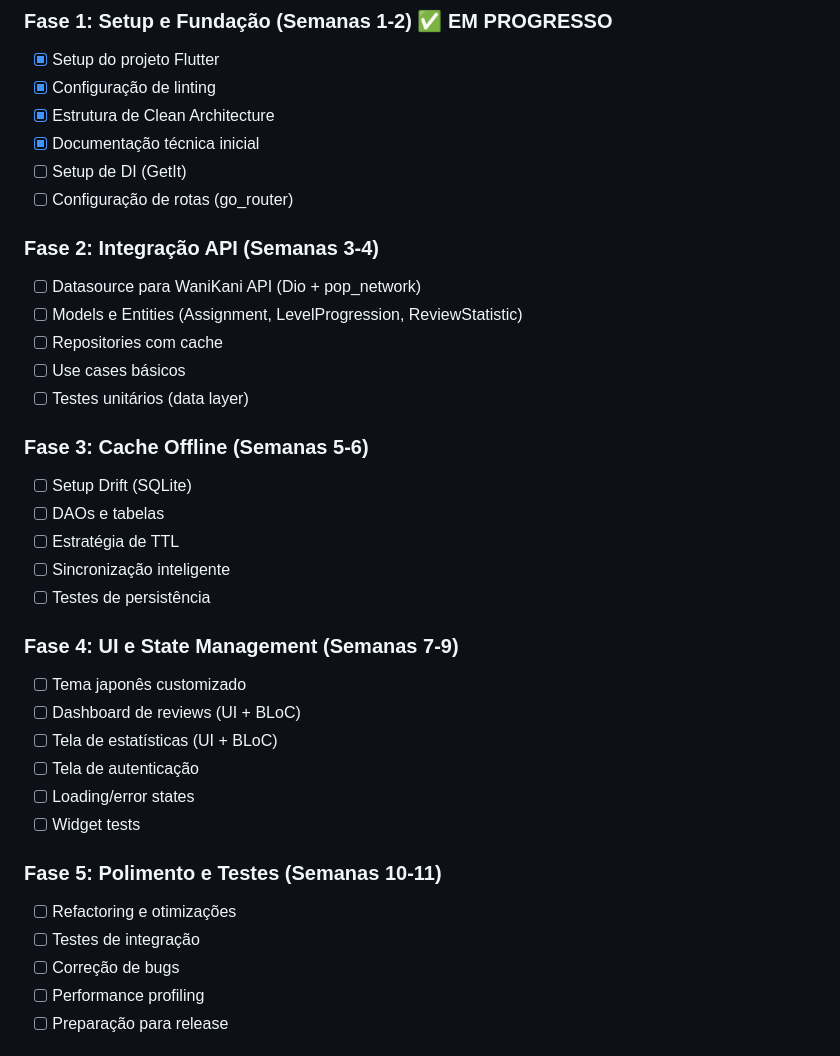
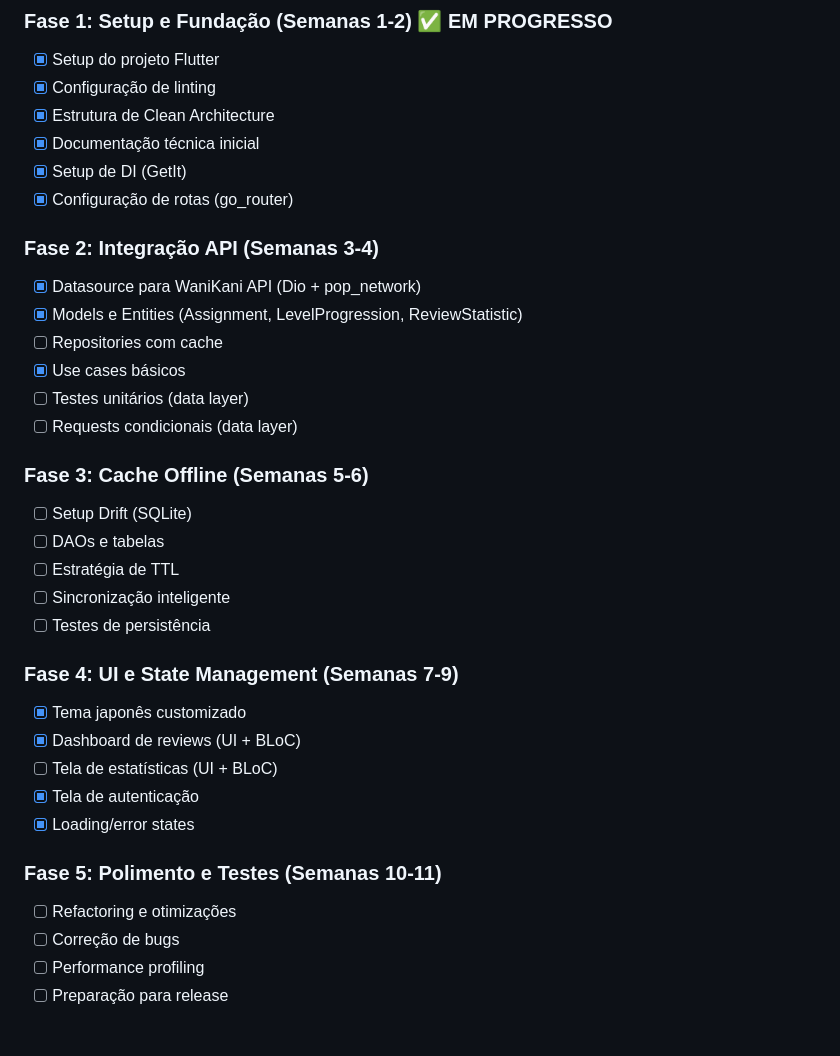
Before and after one commit to samukazangetsu/WaniKaniApp, a Markdown page: specs/technical/project_charter.md, the part around the change. GitHub-like rendering.

Commit message:
chore: atualiza status

```diff
--- a/specs/technical/project_charter.md
+++ b/specs/technical/project_charter.md
@@ -319,15 +319,16 @@ Features que podem ser adicionadas dependendo do progresso:
 - [x] Configuração de linting
 - [x] Estrutura de Clean Architecture
 - [x] Documentação técnica inicial
-- [ ] Setup de DI (GetIt)
-- [ ] Configuração de rotas (go_router)
+- [x] Setup de DI (GetIt)
+- [x] Configuração de rotas (go_router)
 
 ### Fase 2: Integração API (Semanas 3-4)
-- [ ] Datasource para WaniKani API (Dio + pop_network)
-- [ ] Models e Entities (Assignment, LevelProgression, ReviewStatistic)
+- [x] Datasource para WaniKani API (Dio + pop_network)
+- [x] Models e Entities (Assignment, LevelProgression, ReviewStatistic)
 - [ ] Repositories com cache
-- [ ] Use cases básicos
+- [x] Use cases básicos
 - [ ] Testes unitários (data layer)
+- [ ] Requests condicionais (data layer)
 
 ### Fase 3: Cache Offline (Semanas 5-6)
 - [ ] Setup Drift (SQLite)
@@ -337,16 +338,14 @@ Features que podem ser adicionadas dependendo do progresso:
 - [ ] Testes de persistência
 
 ### Fase 4: UI e State Management (Semanas 7-9)
-- [ ] Tema japonês customizado
-- [ ] Dashboard de reviews (UI + BLoC)
+- [x] Tema japonês customizado
+- [x] Dashboard de reviews (UI + BLoC)
 - [ ] Tela de estatísticas (UI + BLoC)
-- [ ] Tela de autenticação
-- [ ] Loading/error states
-- [ ] Widget tests
+- [x] Tela de autenticação
+- [x] Loading/error states
 
 ### Fase 5: Polimento e Testes (Semanas 10-11)
 - [ ] Refactoring e otimizações
-- [ ] Testes de integração
 - [ ] Correção de bugs
 - [ ] Performance profiling
 - [ ] Preparação para release
```
